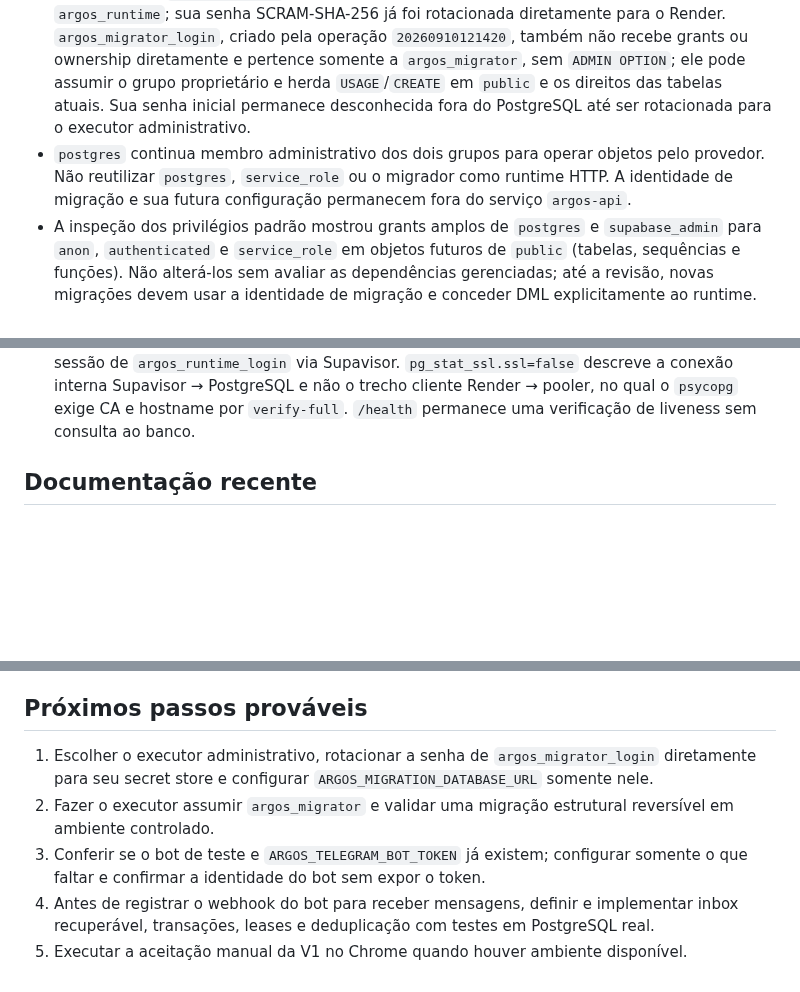
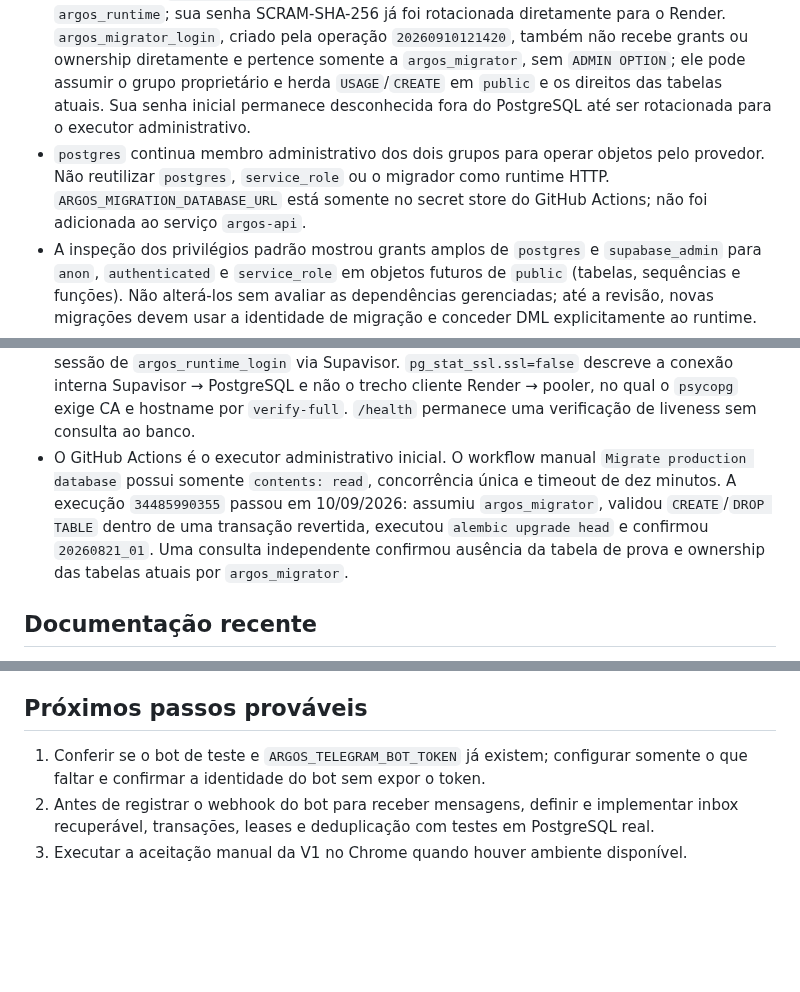
Before and after one commit to devbenjaminsantos/argos, a Markdown page: docs/AI_SHARED_CONTEXT.md, 3 parts joined by grey strips. Rendered like a GitHub page; blank space fills up the shorter version.

```diff
--- a/docs/AI_SHARED_CONTEXT.md
+++ b/docs/AI_SHARED_CONTEXT.md
@@ -19,7 +19,7 @@ Preparar a V2 do Argos para um piloto Telegram com API, PostgreSQL e execução
 - API e job usam o mesmo monólito modular, em processos distintos. Estado, trabalho pendente, leases e entregas devem ficar no PostgreSQL; não no processo nem no filesystem da API.
 - Para um banco remoto, o runtime exige `sslmode=verify-full` e `sslrootcert` apontando para um arquivo existente. A CA pública Supabase Root 2021 está versionada e copiada para `/app/certs/prod-ca-2021.crt`; seu fingerprint SHA-256 foi conferido antes da inclusão. Em 10/09/2026, o endpoint direto falhou a partir do Render porque oferece apenas IPv6 no plano atual. A conexão foi movida para o session pooler IPv4, porta 5432, mantendo `verify-full`, e `/health/ready` executou `SELECT 1` com sucesso. A configuração de produção exige `ARGOS_MIGRATION_DATABASE_URL` separado para o Alembic.
 - A releitura de `pg_roles`, `pg_auth_members` e privilégios efetivos confirmou `argos_runtime` e `argos_migrator`, ambos `NOLOGIN`, sem atributos administrativos. `argos_runtime_login`, criado pela operação `20260909185425`, não recebe grants diretamente e herda somente o DML de `argos_runtime`; sua senha SCRAM-SHA-256 já foi rotacionada diretamente para o Render. `argos_migrator_login`, criado pela operação `20260910121420`, também não recebe grants ou ownership diretamente e pertence somente a `argos_migrator`, sem `ADMIN OPTION`; ele pode assumir o grupo proprietário e herda `USAGE`/`CREATE` em `public` e os direitos das tabelas atuais. Sua senha inicial permanece desconhecida fora do PostgreSQL até ser rotacionada para o executor administrativo.
-- `postgres` continua membro administrativo dos dois grupos para operar objetos pelo provedor. Não reutilizar `postgres`, `service_role` ou o migrador como runtime HTTP. A identidade de migração e sua futura configuração permanecem fora do serviço `argos-api`.
+- `postgres` continua membro administrativo dos dois grupos para operar objetos pelo provedor. Não reutilizar `postgres`, `service_role` ou o migrador como runtime HTTP. `ARGOS_MIGRATION_DATABASE_URL` está somente no secret store do GitHub Actions; não foi adicionada ao serviço `argos-api`.
 - A inspeção dos privilégios padrão mostrou grants amplos de `postgres` e `supabase_admin` para `anon`, `authenticated` e `service_role` em objetos futuros de `public` (tabelas, sequências e funções). Não alterá-los sem avaliar as dependências gerenciadas; até a revisão, novas migrações devem usar a identidade de migração e conceder DML explicitamente ao runtime.
 - Supabase Auth e Data API não fazem parte da V2. O usuário informou em 09/09/2026 que desabilitou a Data API no Dashboard e decidiu adiar RLS até a estrutura de dados e as políticas estarem prontas; a sessão não consegue inspecionar diretamente esse toggle.
 - A consulta inicial ao Render em 09/09/2026 encontrou a workspace `My Workspace` e o serviço `runbase-system`, ligado a `devbenjaminsantos/runbase-system`; esse serviço não pertence ao Argos e não deve ser alterado.
@@ -28,6 +28,7 @@ Preparar a V2 do Argos para um piloto Telegram com API, PostgreSQL e execução
 - `ARGOS_TELEGRAM_WEBHOOK_SECRET` já foi configurado no secret store do Render. Na releitura de 09/09/2026, `/health` retornou `200` e o webhook sem segredo retornou `401`. No código implantado, segredo não configurado retornaria `503`; o `401` comprova que a autenticação está configurada no runtime, sem revelar o valor. O código ainda retorna `503` para update válido até existir inbox durável e deduplicação efetiva.
 - `ARGOS_DATABASE_URL` e `ARGOS_TELEGRAM_WEBHOOK_SECRET` estão no secret store do serviço. A senha de `argos_runtime_login` foi rotacionada em memória e sincronizada com o Render sem ser exibida, gravada localmente ou incluída no histórico de migrações. `ARGOS_TELEGRAM_BOT_TOKEN` e `ARGOS_MIGRATION_DATABASE_URL` continuam ausentes do runtime HTTP, sendo que a segunda deve permanecer fora desse serviço.
 - `/health/ready` retornou `200` pelo endpoint público e o catálogo PostgreSQL confirmou uma sessão de `argos_runtime_login` via Supavisor. `pg_stat_ssl.ssl=false` descreve a conexão interna Supavisor → PostgreSQL e não o trecho cliente Render → pooler, no qual o `psycopg` exige CA e hostname por `verify-full`. `/health` permanece uma verificação de liveness sem consulta ao banco.
+- O GitHub Actions é o executor administrativo inicial. O workflow manual `Migrate production database` possui somente `contents: read`, concorrência única e timeout de dez minutos. A execução `34485990355` passou em 10/09/2026: assumiu `argos_migrator`, validou `CREATE`/`DROP TABLE` dentro de uma transação revertida, executou `alembic upgrade head` e confirmou `20260821_01`. Uma consulta independente confirmou ausência da tabela de prova e ownership das tabelas atuais por `argos_migrator`.
 
 ## Documentação recente
 
@@ -62,8 +63,6 @@ Preparar a V2 do Argos para um piloto Telegram com API, PostgreSQL e execução
 
 ## Próximos passos prováveis
 
-1. Escolher o executor administrativo, rotacionar a senha de `argos_migrator_login` diretamente para seu secret store e configurar `ARGOS_MIGRATION_DATABASE_URL` somente nele.
-2. Fazer o executor assumir `argos_migrator` e validar uma migração estrutural reversível em ambiente controlado.
-3. Conferir se o bot de teste e `ARGOS_TELEGRAM_BOT_TOKEN` já existem; configurar somente o que faltar e confirmar a identidade do bot sem expor o token.
-4. Antes de registrar o webhook do bot para receber mensagens, definir e implementar inbox recuperável, transações, leases e deduplicação com testes em PostgreSQL real.
-5. Executar a aceitação manual da V1 no Chrome quando houver ambiente disponível.
+1. Conferir se o bot de teste e `ARGOS_TELEGRAM_BOT_TOKEN` já existem; configurar somente o que faltar e confirmar a identidade do bot sem expor o token.
+2. Antes de registrar o webhook do bot para receber mensagens, definir e implementar inbox recuperável, transações, leases e deduplicação com testes em PostgreSQL real.
+3. Executar a aceitação manual da V1 no Chrome quando houver ambiente disponível.
```
Also changed, not shown: ROADMAP.md (+1 -1 lines), backend/README.md (+2 -2 lines).
